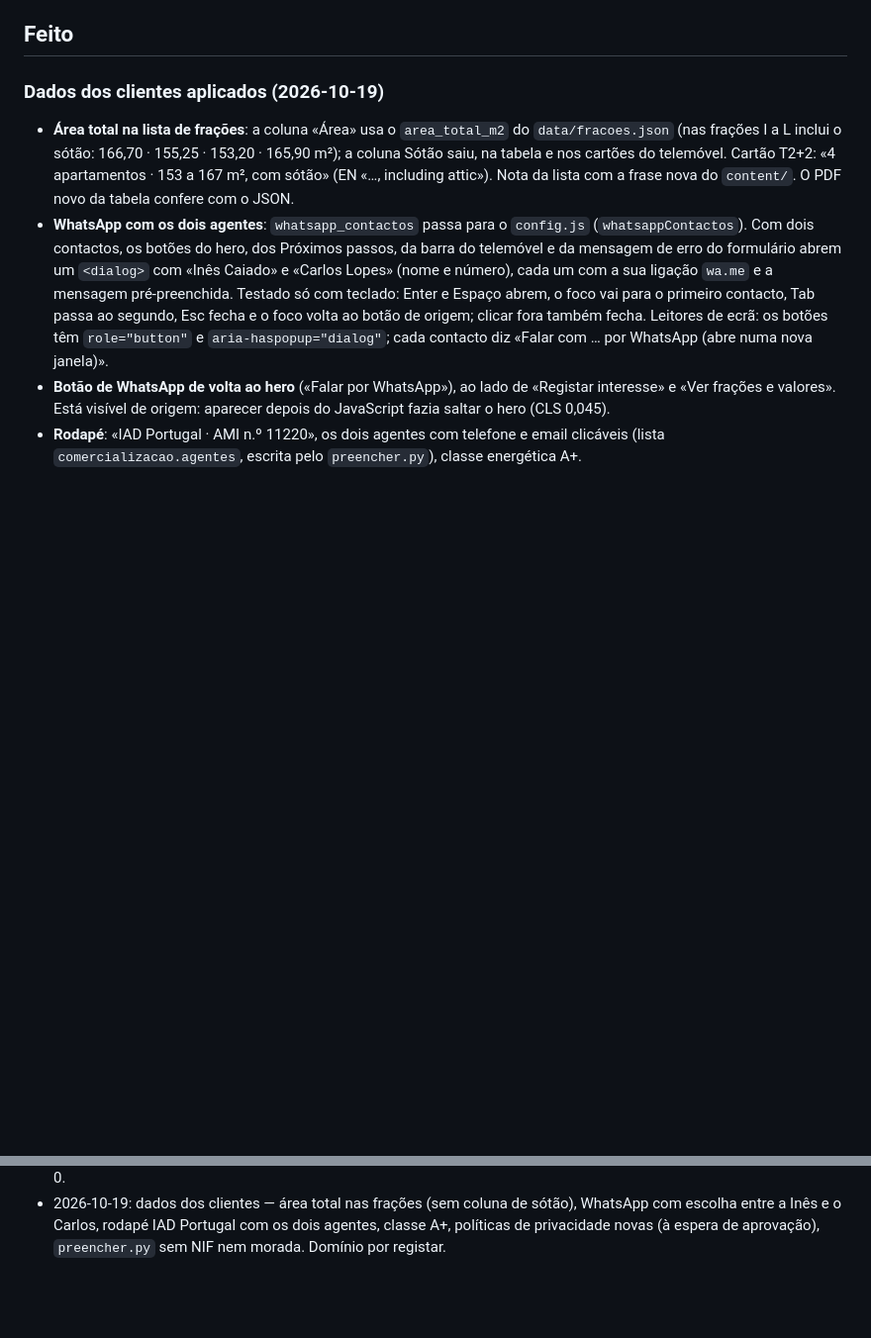
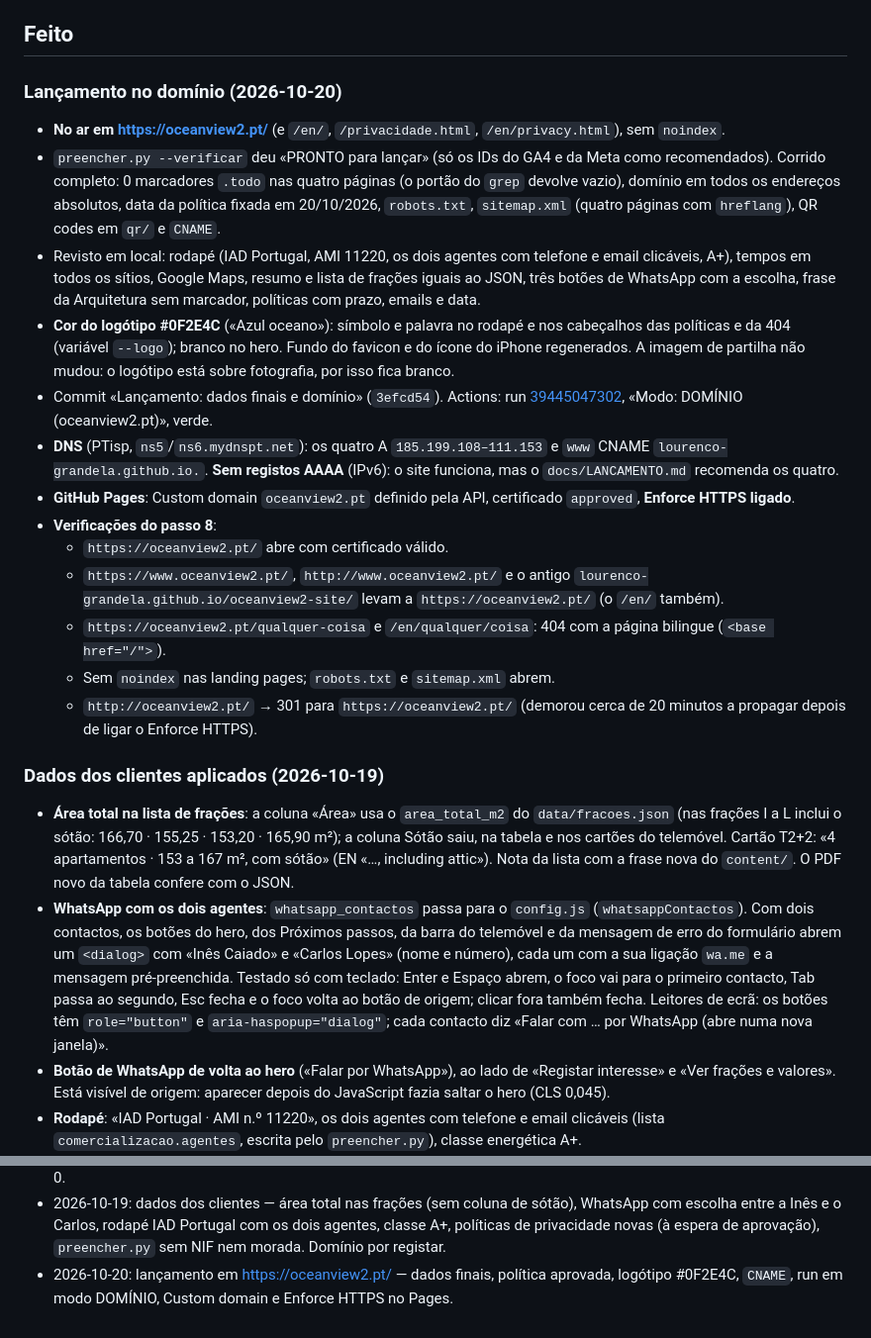
Before and after one commit to lourenco-grandela/oceanview2-site, a Markdown page: docs/ESTADO.md, 2 parts joined by grey strips. Shown at 99% size. GitHub-like rendering; blank space fills up the shorter version.

Commit message:
ESTADO: lançamento em oceanview2.pt
Co-Authored-By: Claude Opus 5.5 <noreply@anthropic.com>

```diff
--- a/docs/ESTADO.md
+++ b/docs/ESTADO.md
@@ -4,5 +4,42 @@
 
 ## Feito
+
+### Lançamento no domínio (2026-10-20)
+
+- **No ar em <https://oceanview2.pt/>** (e `/en/`, `/privacidade.html`,
+  `/en/privacy.html`), sem `noindex`.
+- `preencher.py --verificar` deu «PRONTO para lançar» (só os IDs do GA4 e da
+  Meta como recomendados). Corrido completo: 0 marcadores `.todo` nas quatro
+  páginas (o portão do `grep` devolve vazio), domínio em todos os endereços
+  absolutos, data da política fixada em 20/10/2026, `robots.txt`,
+  `sitemap.xml` (quatro páginas com `hreflang`), QR codes em `qr/` e `CNAME`.
+- Revisto em local: rodapé (IAD Portugal, AMI 11220, os dois agentes com
+  telefone e email clicáveis, A+), tempos em todos os sítios, Google Maps,
+  resumo e lista de frações iguais ao JSON, três botões de WhatsApp com a
+  escolha, frase da Arquitetura sem marcador, políticas com prazo, emails e
+  data.
+- **Cor do logótipo #0F2E4C** («Azul oceano»): símbolo e palavra no rodapé e
+  nos cabeçalhos das políticas e da 404 (variável `--logo`); branco no hero.
+  Fundo do favicon e do ícone do iPhone regenerados. A imagem de partilha não
+  mudou: o logótipo está sobre fotografia, por isso fica branco.
+- Commit «Lançamento: dados finais e domínio» (`3efcd54`). Actions: run
+  [39445047302](https://github.com/lourenco-grandela/oceanview2-site/actions/runs/39445047302),
+  «Modo: DOMÍNIO (oceanview2.pt)», verde.
+- **DNS** (PTisp, `ns5`/`ns6.mydnspt.net`): os quatro A `185.199.108–111.153`
+  e `www` CNAME `lourenco-grandela.github.io.`. **Sem registos AAAA** (IPv6):
+  o site funciona, mas o `docs/LANCAMENTO.md` recomenda os quatro.
+- **GitHub Pages**: Custom domain `oceanview2.pt` definido pela API,
+  certificado `approved`, **Enforce HTTPS ligado**.
+- **Verificações do passo 8**:
+  - `https://oceanview2.pt/` abre com certificado válido.
+  - `https://www.oceanview2.pt/`, `http://www.oceanview2.pt/` e o antigo
+    `lourenco-grandela.github.io/oceanview2-site/` levam a
+    `https://oceanview2.pt/` (o `/en/` também).
+  - `https://oceanview2.pt/qualquer-coisa` e `/en/qualquer/coisa`: 404 com a
+    página bilingue (`<base href="/">`).
+  - Sem `noindex` nas landing pages; `robots.txt` e `sitemap.xml` abrem.
+  - `http://oceanview2.pt/` → 301 para `https://oceanview2.pt/` (demorou
+    cerca de 20 minutos a propagar depois de ligar o Enforce HTTPS).
 
 ### Dados dos clientes aplicados (2026-10-19)
 
@@ -475,3 +512,6 @@ Tudo no `dados-lancamento.json`; `--verificar` dá a lista atualizada.
   sótão), WhatsApp com escolha entre a Inês e o Carlos, rodapé IAD Portugal
   com os dois agentes, classe A+, políticas de privacidade novas (à espera de
   aprovação), `preencher.py` sem NIF nem morada. Domínio por registar.
+- 2026-10-20: lançamento em https://oceanview2.pt/ — dados finais, política
+  aprovada, logótipo #0F2E4C, `CNAME`, run em modo DOMÍNIO, Custom domain e
+  Enforce HTTPS no Pages.
```
Also changed, not shown: other parts of docs/ESTADO.md (+17 -17 lines).
